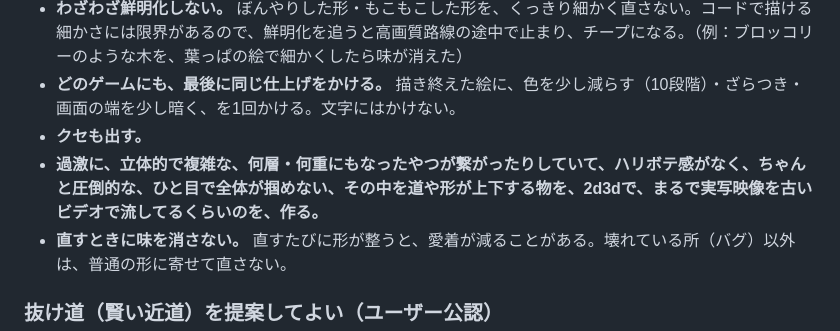
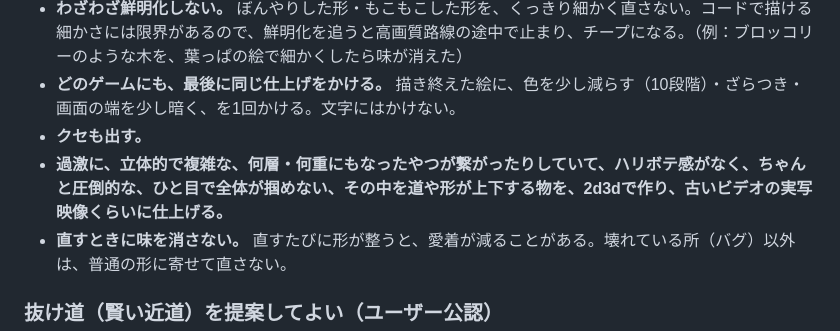
Before and after one commit to boop266/a, a Markdown page: CLAUDE.md, the part around the change. Rendered like a GitHub page.

Commit message:
立体の決まりの終わりを「古いビデオの実写映像くらいに仕上げる」に
Co-Authored-By: Claude Opus 5.5 <noreply@anthropic.com>
Claude-Session: https://claude.ai/code/session_01YEmcduifMiYgr65Mz7usKK

```diff
--- a/CLAUDE.md
+++ b/CLAUDE.md
@@ -39,7 +39,7 @@
 - **わざわざ鮮明化しない。** ぼんやりした形・もこもこした形を、くっきり細かく直さない。コードで描ける細かさには限界があるので、鮮明化を追うと高画質路線の途中で止まり、チープになる。（例：ブロッコリーのような木を、葉っぱの絵で細かくしたら味が消えた）
 - **どのゲームにも、最後に同じ仕上げをかける。** 描き終えた絵に、色を少し減らす（10段階）・ざらつき・画面の端を少し暗く、を1回かける。文字にはかけない。
 - **クセも出す。**
-- **過激に、立体的で複雑な、何層・何重にもなったやつが繋がったりしていて、ハリボテ感がなく、ちゃんと圧倒的な、ひと目で全体が掴めない、その中を道や形が上下する物を、2d3dで、まるで実写映像を古いビデオで流してるくらいのを、作る。**
+- **過激に、立体的で複雑な、何層・何重にもなったやつが繋がったりしていて、ハリボテ感がなく、ちゃんと圧倒的な、ひと目で全体が掴めない、その中を道や形が上下する物を、2d3dで作り、古いビデオの実写映像くらいに仕上げる。**
 - **直すときに味を消さない。** 直すたびに形が整うと、愛着が減ることがある。壊れている所（バグ）以外は、普通の形に寄せて直さない。
 
 ### 抜け道（賢い近道）を提案してよい（ユーザー公認）
```
